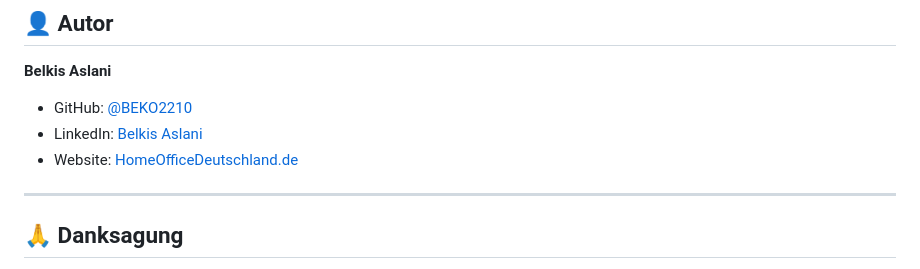
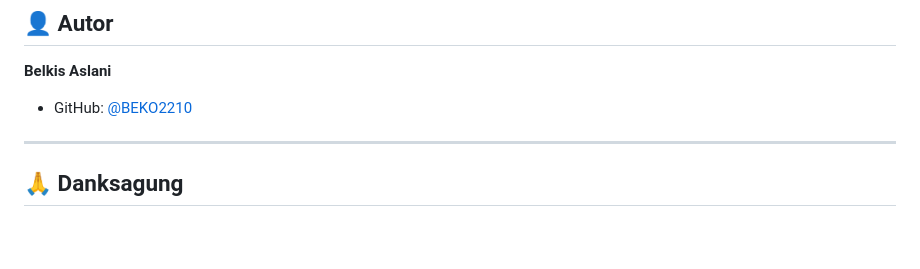
Before and after one commit to BEKO2210/gehaltsrechner, a Markdown page: README.md, the part around the change. Rendered like a GitHub page; blank space fills up the shorter version.

```diff
--- a/README.md
+++ b/README.md
@@ -217,8 +217,6 @@ Dieses Projekt ist unter der MIT-Lizenz lizenziert – siehe [LICENSE](LICENSE)
 
 **Belkis Aslani**
 - GitHub: [@BEKO2210](https://github.com/BEKO2210)
-- LinkedIn: [Belkis Aslani](https://linkedin.com/in/belkis-aslani)
-- Website: [HomeOfficeDeutschland.de](https://homeofficedeutschland.de)
 
 ---
 
```
